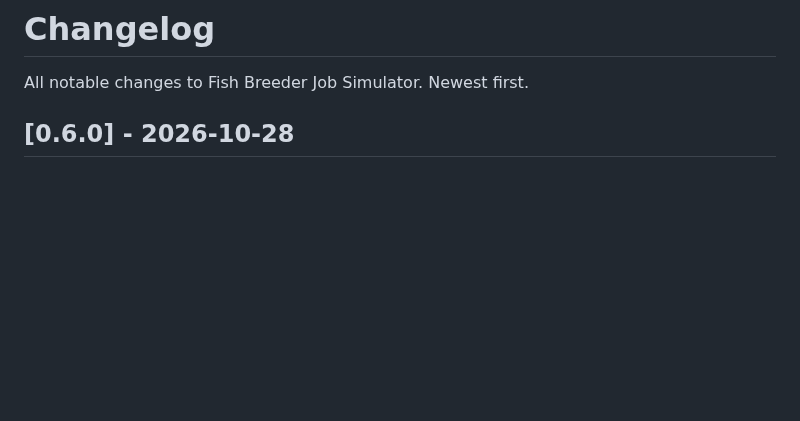
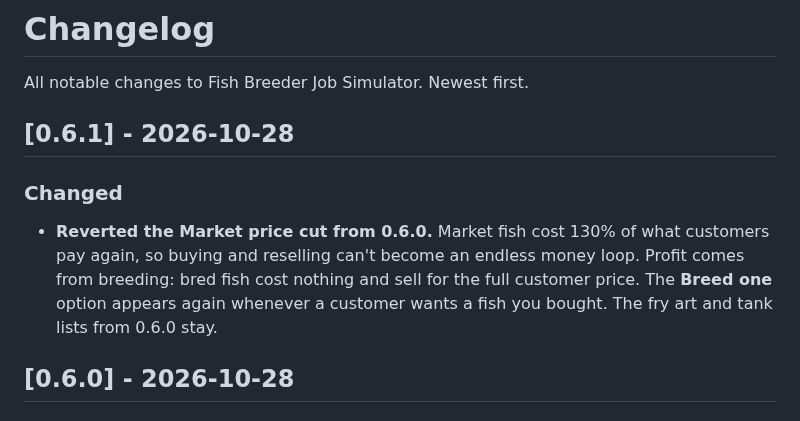
Before and after one commit to iamkeq/fish-breeder-game, a Markdown page: CHANGELOG.md, the part around the change. GitHub-like rendering; blank space fills up the shorter version.

```diff
--- a/CHANGELOG.md
+++ b/CHANGELOG.md
@@ -1,6 +1,15 @@
 # Changelog
 
 All notable changes to Fish Breeder Job Simulator. Newest first.
+
+## [0.6.1] - 2026-10-28
+
+### Changed
+- **Reverted the Market price cut from 0.6.0.** Market fish cost 130% of what
+  customers pay again, so buying and reselling can't become an endless money
+  loop. Profit comes from breeding: bred fish cost nothing and sell for the
+  full customer price. The **Breed one** option appears again whenever a
+  customer wants a fish you bought. The fry art and tank lists from 0.6.0 stay.
 
 ## [0.6.0] - 2026-10-28
 
```
Also changed, not shown: README.md (+3 -3 lines), docs/DESIGN.md (+4 -0 lines), docs/images/screenshot_back_room.png, docs/images/screenshot_market.png, docs/images/screenshot_shop_floor.png, docs/images/screenshot_tank_editor.png, 6 other files.
